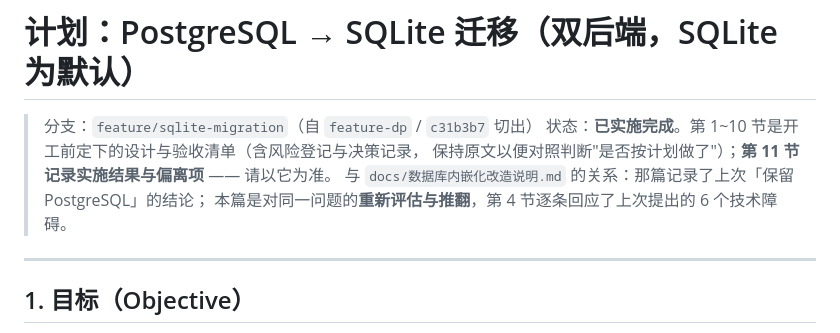
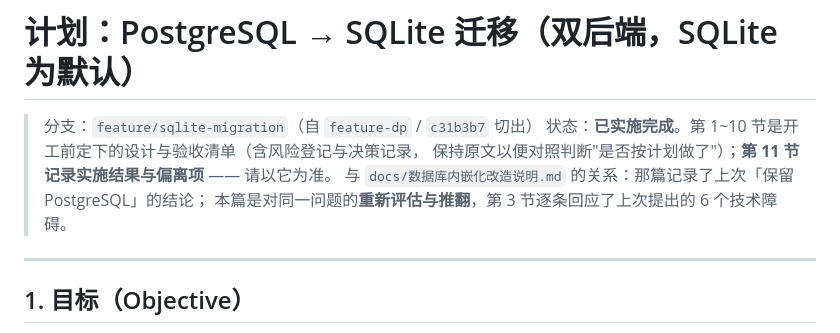
Before and after one commit to Binknight/TrainMeshAgent, a Markdown page: docs/PG迁移SQLite改造计划.md, the part around the change. Rendered like a GitHub page.

Commit message:
docs: 订正 PG 迁移计划文档的节号引用错误
第 7 行原写「第 4 节逐条回应了上次提出的 6 个技术障碍」，但逐条回应在
§3「上次结论的技术障碍逐条回应」，§4 是「技术设计」。

顺手复核了该文档其余节号引用（第 1~10 节 / 第 11 节 / 第 7 节 M2 /
第 6 节 D1 / 第 9 节 / 第 8 节 / §11.3），全部指向正确，只有这一处错位。
该文档保留不动（README:361 与本文 §241 已记录「不删除，作为历史决策记录」）。

```diff
--- a/docs/PG迁移SQLite改造计划.md
+++ b/docs/PG迁移SQLite改造计划.md
@@ -4,7 +4,7 @@
 > 状态：**已实施完成**。第 1~10 节是开工前定下的设计与验收清单（含风险登记与决策记录，
 > 保持原文以便对照判断"是否按计划做了"）；**第 11 节记录实施结果与偏离项** —— 请以它为准。
 > 与 `docs/数据库内嵌化改造说明.md` 的关系：那篇记录了上次「保留 PostgreSQL」的结论；
-> 本篇是对同一问题的**重新评估与推翻**，第 4 节逐条回应了上次提出的 6 个技术障碍。
+> 本篇是对同一问题的**重新评估与推翻**，第 3 节逐条回应了上次提出的 6 个技术障碍。
 
 ---
 
```
